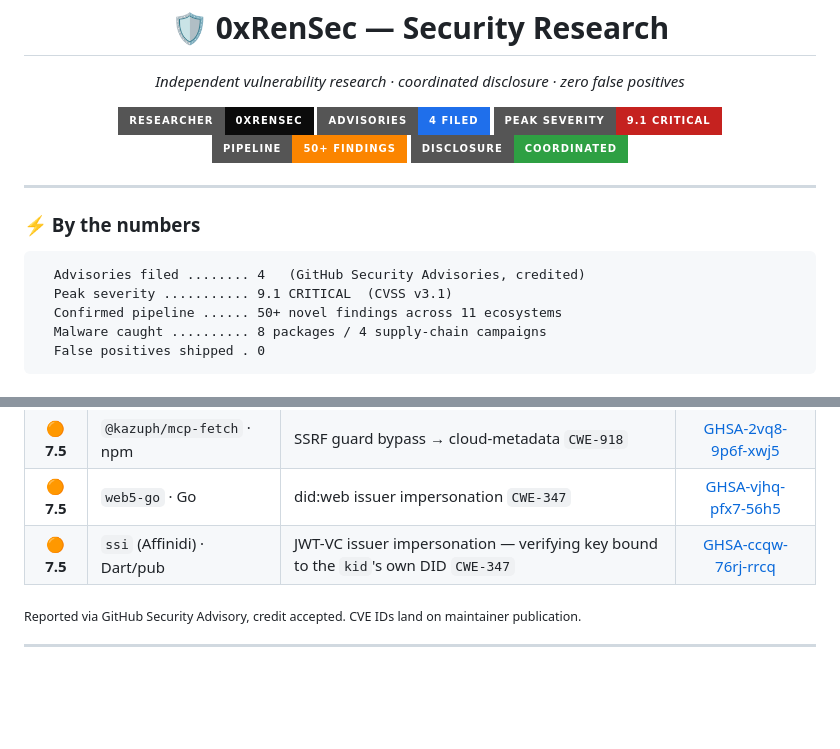
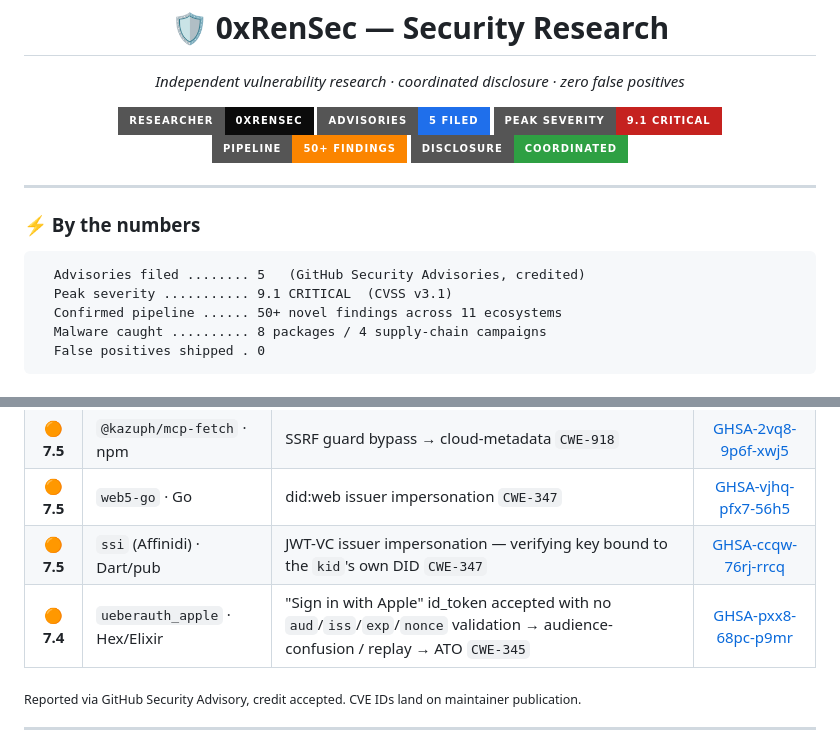
Before and after one commit to 0xRenSec/security-research, a Markdown page: README.md, 2 parts joined by grey strips. Rendered like a GitHub page; badges without logos; blank space fills up the shorter version.

Commit message:
Add ueberauth_apple advisory (5th filed) — Sign in with Apple token validation gap
Filed GHSA-pxx8-68pc-p9mr against the official ueberauth/ueberauth_apple
(202K downloads, latest 0.6.1, unfixed): the Sign in with Apple strategy
verifies Apple's signature but validates none of aud/iss/exp/nonce, so a
captured/expired token or a same-team sibling-aud token logs you in as the
victim. CVSS 7.4, CWE-345/290/287. Bumped badge + by-the-numbers to 5 and
added the table row.

````diff
--- a/README.md
+++ b/README.md
@@ -4,7 +4,7 @@
 
 <p align="center">
   <img src="https://img.shields.io/badge/researcher-0xRenSec-0b0b0b?style=for-the-badge&logo=hackthebox&logoColor=9fef00">
-  <img src="https://img.shields.io/badge/advisories-4_filed-1f6feb?style=for-the-badge&logo=github">
+  <img src="https://img.shields.io/badge/advisories-5_filed-1f6feb?style=for-the-badge&logo=github">
   <img src="https://img.shields.io/badge/peak_severity-9.1_CRITICAL-c5221f?style=for-the-badge">
   <img src="https://img.shields.io/badge/pipeline-50%2B_findings-fb8500?style=for-the-badge">
   <img src="https://img.shields.io/badge/disclosure-coordinated-2ea043?style=for-the-badge">
@@ -14,7 +14,7 @@
 
 ### ⚡ By the numbers
 ```
-  Advisories filed ........ 4   (GitHub Security Advisories, credited)
+  Advisories filed ........ 5   (GitHub Security Advisories, credited)
   Peak severity ........... 9.1 CRITICAL  (CVSS v3.1)
   Confirmed pipeline ...... 50+ novel findings across 11 ecosystems
   Malware caught .......... 8 packages / 4 supply-chain campaigns
@@ -31,6 +31,7 @@
 | 🟠 **7.5** | `@kazuph/mcp-fetch` · npm | SSRF guard bypass → cloud-metadata `CWE-918` | [GHSA-2vq8-9p6f-xwj5](https://github.com/kazuph/mcp-fetch/security/advisories/GHSA-2vq8-9p6f-xwj5) |
 | 🟠 **7.5** | `web5-go` · Go | did:web issuer impersonation `CWE-347` | [GHSA-vjhq-pfx7-56h5](https://github.com/decentralized-identity/web5-go/security/advisories/GHSA-vjhq-pfx7-56h5) |
 | 🟠 **7.5** | `ssi` (Affinidi) · Dart/pub | JWT-VC issuer impersonation — verifying key bound to the `kid`'s own DID `CWE-347` | [GHSA-ccqw-76rj-rrcq](https://github.com/affinidi/affinidi-ssi-dart/security/advisories/GHSA-ccqw-76rj-rrcq) |
+| 🟠 **7.4** | `ueberauth_apple` · Hex/Elixir | "Sign in with Apple" id_token accepted with no `aud`/`iss`/`exp`/`nonce` validation → audience-confusion / replay → ATO `CWE-345` | [GHSA-pxx8-68pc-p9mr](https://github.com/ueberauth/ueberauth_apple/security/advisories/GHSA-pxx8-68pc-p9mr) |
 
 <sub>Reported via GitHub Security Advisory, credit accepted. CVE IDs land on maintainer publication.</sub>
 
````
